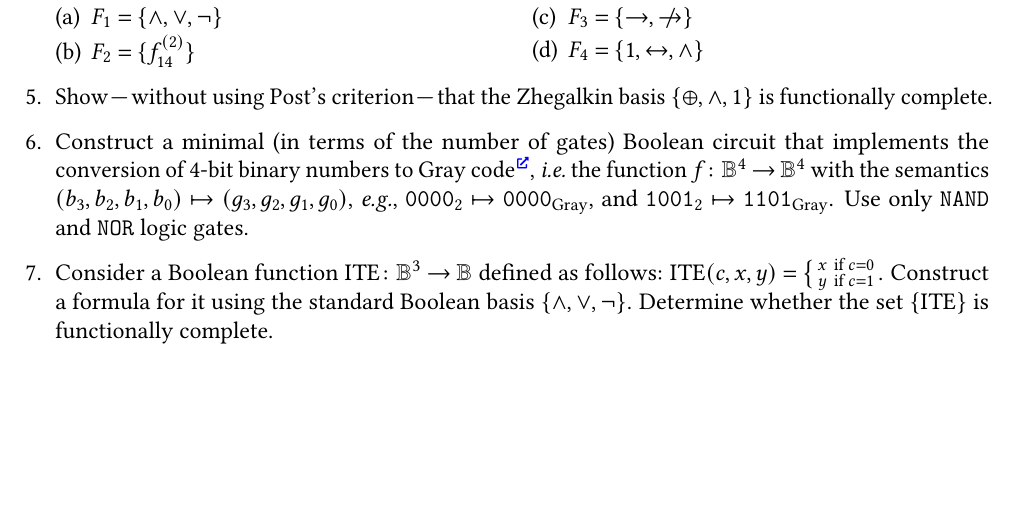
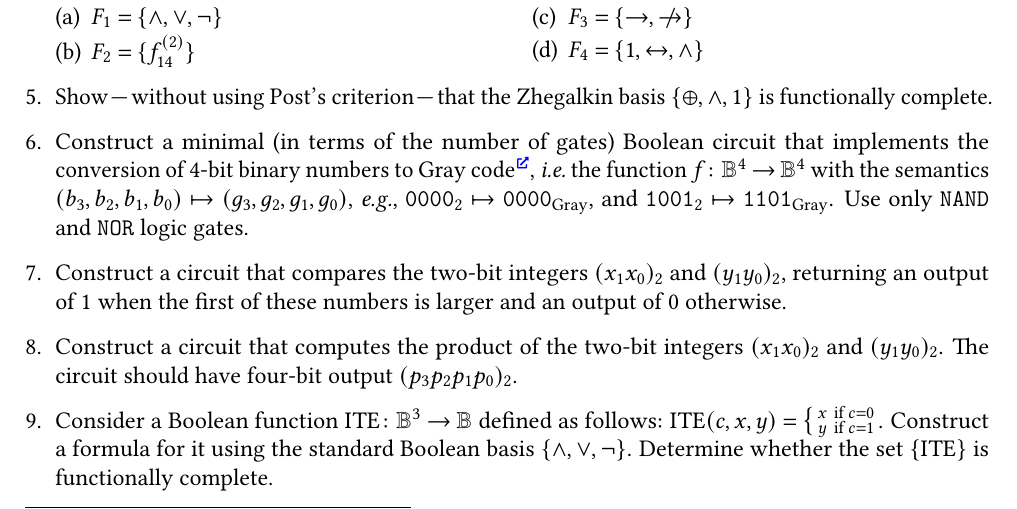
Before and after one commit to Lipen/discrete-math-course, a LaTeX problem sheet (hw3.tex): part of page 1 of 2, cut so that both start at the same text, the shorter picture padded with empty space. Compiled offline with pdfLaTeX.

Commit message:
Add tasks about comparator and multiplier

```diff
--- a/hw3.tex
+++ b/hw3.tex
@@ -310,6 +310,15 @@
     Use only $\mathtt{NAND}$ and $\mathtt{NOR}$ logic gates.
 
 
+    % Task: Comparator.
+    \item Construct a circuit that compares the two-bit integers $(x_1 x_0)_2$ and $(y_1 y_0)_2$, returning an output of~1 when the first of these numbers is larger and an output of~0 otherwise.
+
+
+    % Task: Multiplier.
+    \item Construct a circuit that computes the product of the two-bit integers $(x_1 x_0)_2$ and $(y_1 y_0)_2$.
+    The circuit should have four-bit output $(p_3 p_2 p_1 p_0)_2$.
+
+
     %% Task: MUX.
     \item Consider a Boolean function $\operatorname{ITE} \colon \Bool^3 \to \Bool$ defined as follows:
     $\operatorname{ITE}(c,x,y) = \begin{smallcases}
```
